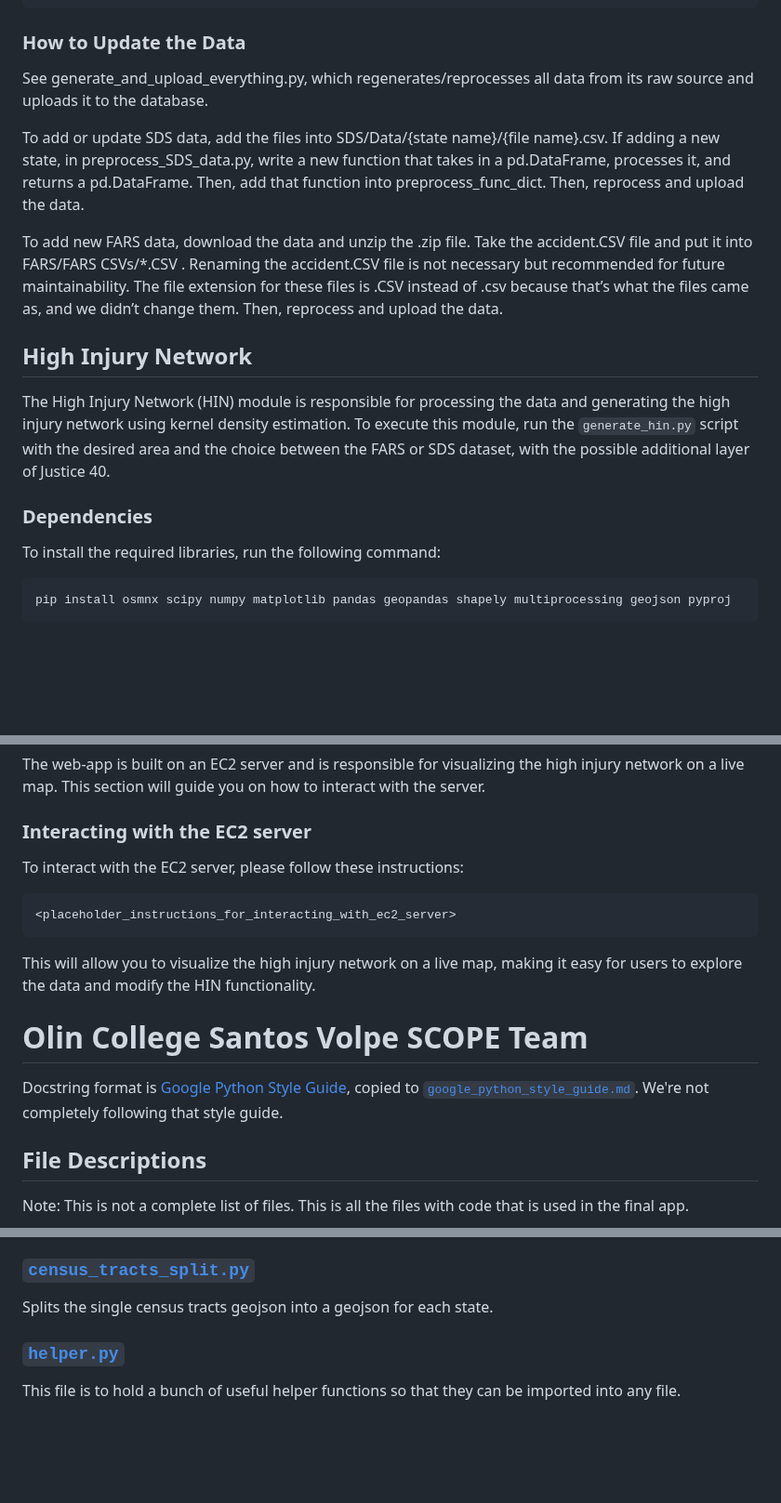
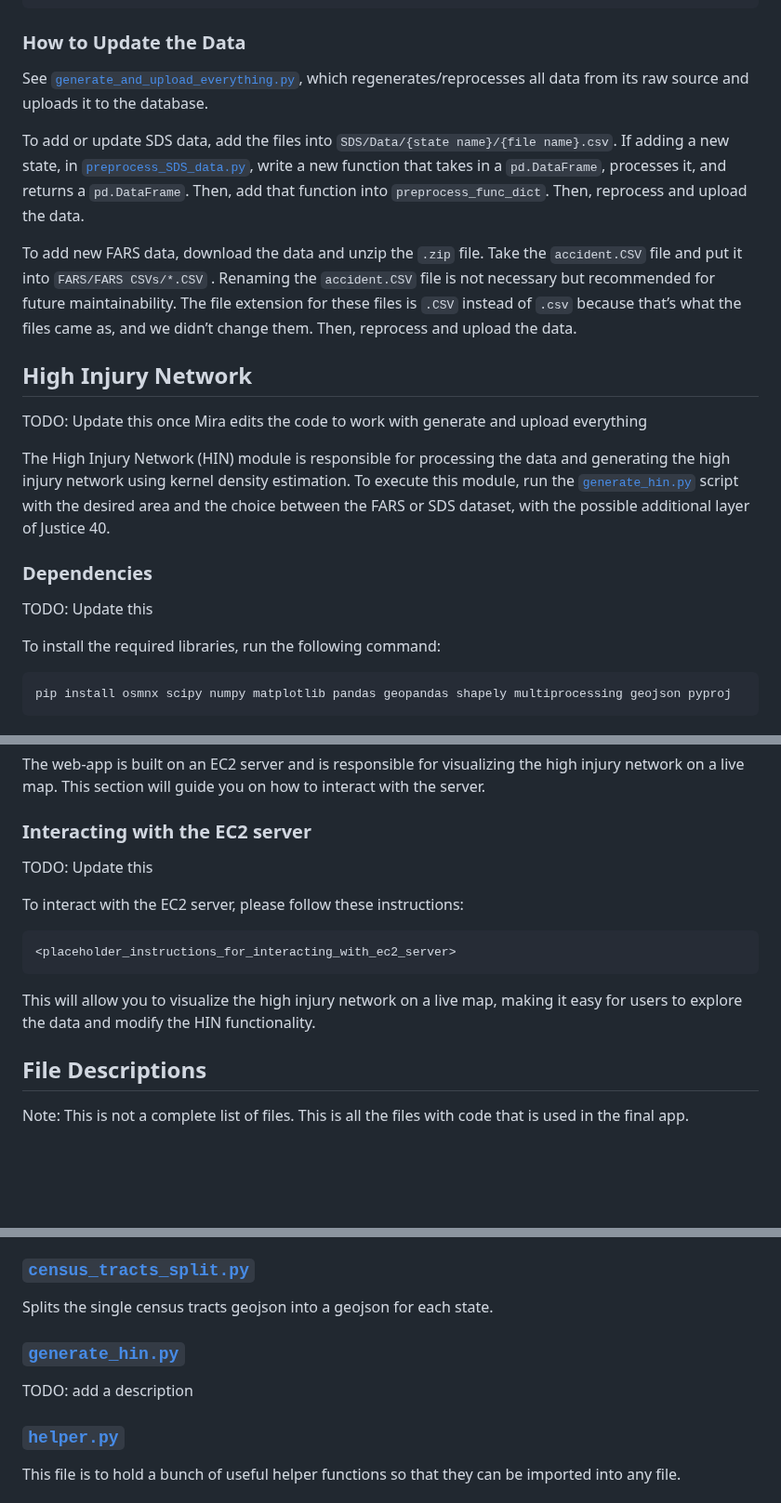
Before and after one commit to SCOPE-Santos-Volpe/NHAT, a Markdown page: README.md, 3 parts joined by grey strips. Shown at 93% size. Drawn GitHub-style; blank space fills up the shorter version.

Commit message:
Update readme formatting

````diff
--- a/README.md
+++ b/README.md
@@ -64,19 +64,23 @@ LON : 			int
 
 ### How to Update the Data
 
-See generate_and_upload_everything.py, which regenerates/reprocesses all data from its raw source and uploads it to the database.
+See [`generate_and_upload_everything.py`](generate_and_upload_everything.py), which regenerates/reprocesses all data from its raw source and uploads it to the database.
 
-To add or update SDS data, add the files into SDS/Data/{state name}/{file name}.csv. If adding a new state, in preprocess_SDS_data.py, write a new function that takes in a pd.DataFrame, processes it, and returns a pd.DataFrame. Then, add that function into preprocess_func_dict. Then, reprocess and upload the data.
+To add or update SDS data, add the files into `SDS/Data/{state name}/{file name}.csv`. If adding a new state, in [`preprocess_SDS_data.py`](preprocess_SDS_data.py), write a new function that takes in a `pd.DataFrame`, processes it, and returns a `pd.DataFrame`. Then, add that function into `preprocess_func_dict`. Then, reprocess and upload the data.
 
-To add new FARS data, download the data and unzip the .zip file. Take the accident.CSV file and put it into FARS/FARS CSVs/*.CSV . Renaming the accident.CSV file is not necessary but recommended for future maintainability. The file extension for these files is .CSV instead of .csv because that’s what the files came as, and we didn’t change them. Then, reprocess and upload the data.
+To add new FARS data, download the data and unzip the `.zip` file. Take the `accident.CSV` file and put it into `FARS/FARS CSVs/*.CSV` . Renaming the `accident.CSV` file is not necessary but recommended for future maintainability. The file extension for these files is `.CSV` instead of `.csv` because that’s what the files came as, and we didn’t change them. Then, reprocess and upload the data.
 
 ## High Injury Network
+TODO: Update this once Mira edits the code to work with generate and upload everything
 
-The High Injury Network (HIN) module is responsible for processing the data and generating the high injury network using kernel density estimation. To execute this module, run the `generate_hin.py` script with the desired area and the choice between the FARS or SDS dataset, with the possible additional layer of Justice 40.
+The High Injury Network (HIN) module is responsible for processing the data and generating the high injury network using kernel density estimation. To execute this module, run the [`generate_hin.py`](generate_hin.py) script with the desired area and the choice between the FARS or SDS dataset, with the possible additional layer of Justice 40.
 
 ### Dependencies
 
+TODO: Update this
+
 To install the required libraries, run the following command:
+
 ```bash
 pip install osmnx scipy numpy matplotlib pandas geopandas shapely multiprocessing geojson pyproj
 ```
@@ -98,17 +102,14 @@ The web-app is built on an EC2 server and is responsible for visualizing the hig
 
 ### Interacting with the EC2 server
 
+TODO: Update this
+
 To interact with the EC2 server, please follow these instructions:
 ```bash
 <placeholder_instructions_for_interacting_with_ec2_server>
 ```
 This will allow you to visualize the high injury network on a live map, making it easy for users to explore the data and modify the HIN functionality.
 
-
-
-# Olin College Santos Volpe SCOPE Team
-
-Docstring format is [Google Python Style Guide](https://github.com/google/styleguide/blob/gh-pages/pyguide.md#38-comments-and-docstrings), copied to [`google_python_style_guide.md`](google_python_style_guide.md#38-comments-and-docstrings). We're not completely following that style guide.
 
 ## File Descriptions
 
@@ -121,6 +122,9 @@ Booleans do_uploading and do_generating select whether to upload and/or generate
 
 ### [`census_tracts_split.py`](census_tracts_split.py)
 Splits the single census tracts geojson into a geojson for each state.
+
+### [`generate_hin.py`](generate_hin.py)
+TODO: add a description
 
 ### [`helper.py`](helper.py)
 This file is to hold a bunch of useful helper functions so that they can be imported into any file.
````
Also changed, not shown: other parts of README.md (+0 -1 lines).
